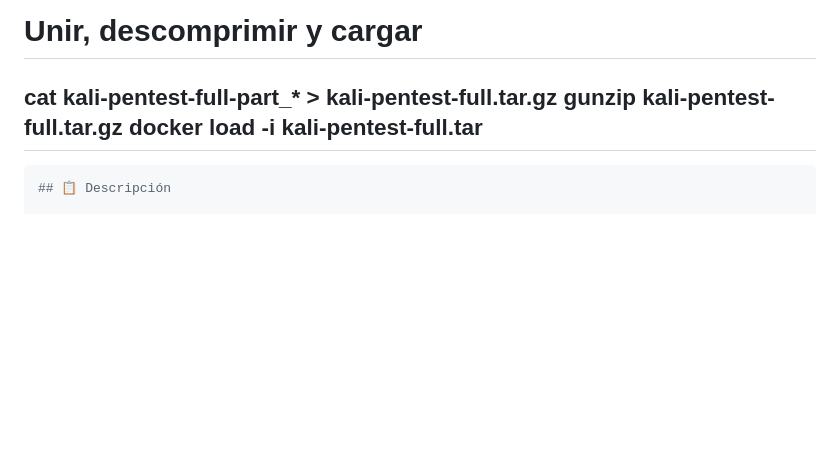
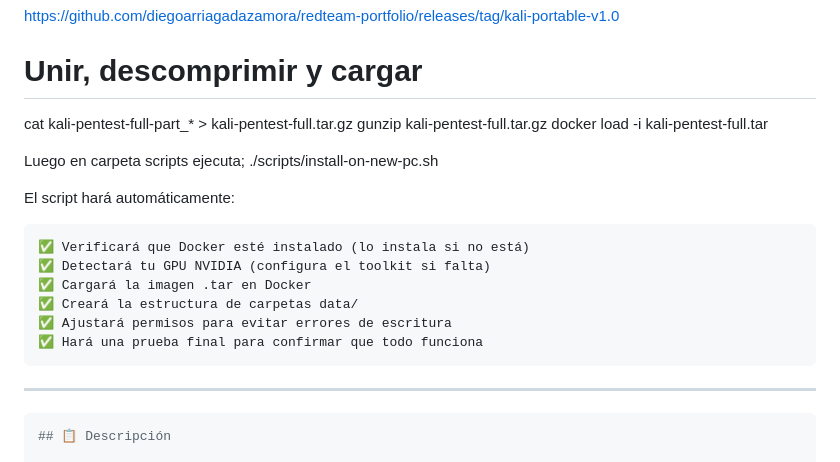
Before and after one commit to V0rt3xS0urc3/RedTeam-Portfolio, a Markdown page: kali-portable/README.md, the part around the change. Rendered like a GitHub page; blank space fills up the shorter version.

Commit message:
Update README.md
indicaciones de autoinstalado de docker

````diff
--- a/kali-portable/README.md
+++ b/kali-portable/README.md
@@ -20,6 +20,18 @@ https://github.com/diegoarriagadazamora/redteam-portfolio/releases/tag/kali-port
 cat kali-pentest-full-part_* > kali-pentest-full.tar.gz
 gunzip kali-pentest-full.tar.gz
 docker load -i kali-pentest-full.tar
+
+Luego en carpeta scripts ejecuta;
+./scripts/install-on-new-pc.sh
+
+El script hará automáticamente:
+
+    ✅ Verificará que Docker esté instalado (lo instala si no está)
+    ✅ Detectará tu GPU NVIDIA (configura el toolkit si falta)
+    ✅ Cargará la imagen .tar en Docker
+    ✅ Creará la estructura de carpetas data/
+    ✅ Ajustará permisos para evitar errores de escritura
+    ✅ Hará una prueba final para confirmar que todo funciona
 ---
 ```bash
 ## 📋 Descripción
````
